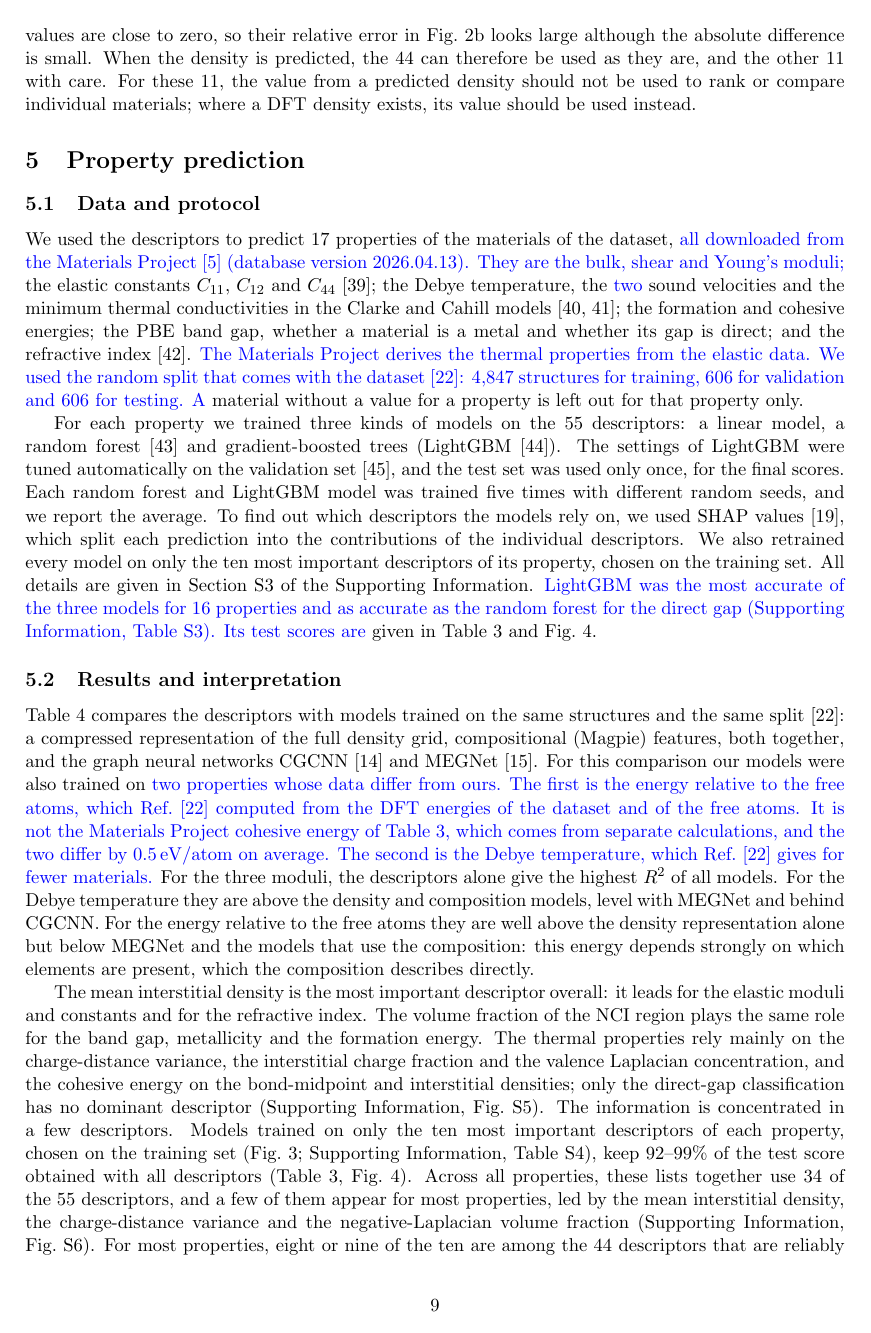
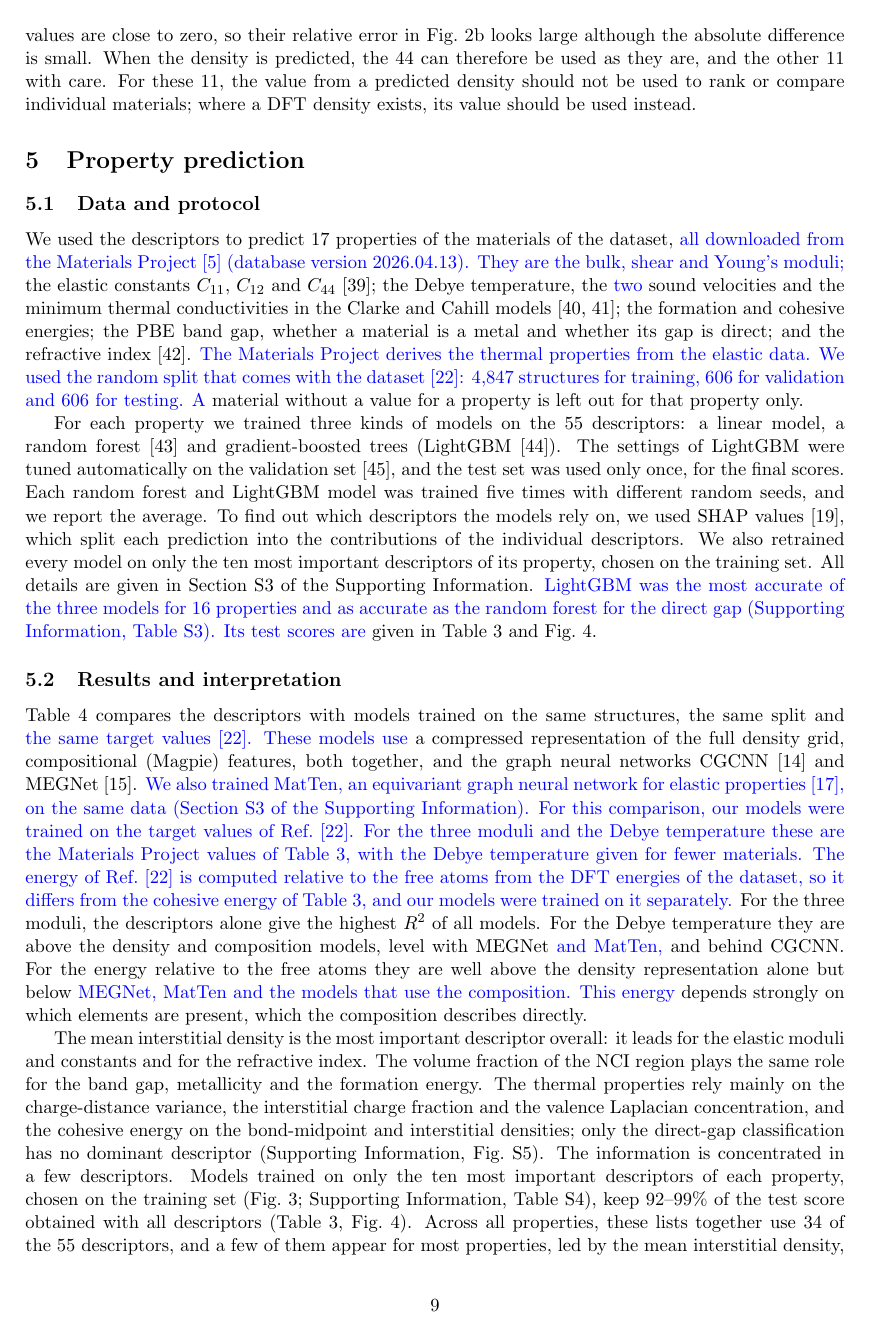
Before and after one commit to shubhamkmaurya03/pydemi-paper, a LaTeX paper (main_article.tex, which reads main.tex): page 9 of 19. Compiled offline with pdfLaTeX.

Commit message:
Table 4: add MatTen (trained on the same split and targets), clarify that all models use the targets of Ref. 22, CGCNN energy not reported
Co-Authored-By: Claude Opus 5.5 <noreply@anthropic.com>

```diff
--- a/main.tex
+++ b/main.tex
@@ -614,22 +614,25 @@ deviation.}
 
 \subsection{Results and interpretation}
 Table~\ref{tab:compare} compares the descriptors with models trained on the
-same structures and the same split~\cite{kumar2026}: a compressed representation
-of the full density grid, compositional (Magpie) features, both together, and
-the graph neural networks CGCNN~\cite{xie2018} and MEGNet~\cite{chen2019}.
-For this comparison our models were also trained on \rev{two properties whose
-data differ from ours. The first is the energy relative to the free atoms, which
-Ref.~\cite{kumar2026} computed from the DFT energies of the dataset and of the
-free atoms. It is not the Materials Project cohesive energy of
-Table~\ref{tab:properties}, which comes from separate calculations, and the two
-differ by 0.5\,eV/atom on average. The second is the Debye temperature, which
-Ref.~\cite{kumar2026} gives for fewer materials.} For the
-three moduli, the descriptors alone give the highest $R^2$ of all models. For
-the Debye temperature they are above the density and composition models, level
-with MEGNet and behind CGCNN. For the energy relative to the free atoms they are
-well above the density representation alone but below MEGNet and the models
-that use the composition: this energy depends strongly on which elements are
-present, which the composition describes directly.
+same structures, the same split and \rev{the same target values~\cite{kumar2026}.
+These models use} a compressed representation of the full density grid,
+compositional (Magpie) features, both together, and the graph neural networks
+CGCNN~\cite{xie2018} and MEGNet~\cite{chen2019}. \rev{We also trained MatTen,
+an equivariant graph neural network for elastic properties~\cite{wen2024}, on
+the same data (Section~S3 of the Supporting Information). For this comparison,
+our models were trained on the target values of Ref.~\cite{kumar2026}. For the
+three moduli and the Debye temperature these are the Materials Project values of
+Table~\ref{tab:properties}, with the Debye temperature given for fewer
+materials. The energy of Ref.~\cite{kumar2026} is computed relative to the free
+atoms from the DFT energies of the dataset, so it differs from the cohesive
+energy of Table~\ref{tab:properties}, and our models were trained on it
+separately.} For the three moduli, the descriptors alone give the highest $R^2$
+of all models. For the Debye temperature they are above the density and
+composition models, level with MEGNet \rev{and MatTen,} and behind CGCNN. For
+the energy relative to the free atoms they are well above the density
+representation alone but below \rev{MEGNet, MatTen and the models that use the
+composition. This energy} depends strongly on which elements are present, which
+the composition describes directly.
 
 \begin{table}[!tp]
 \centering
```
Also changed, not shown: SI.tex (+6 -1 lines), main.tex (5 more changed lines).
